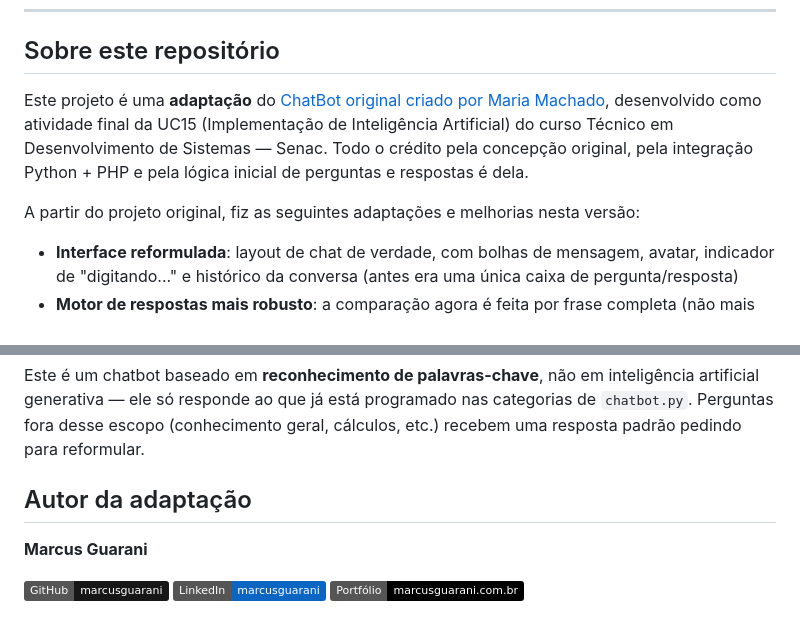
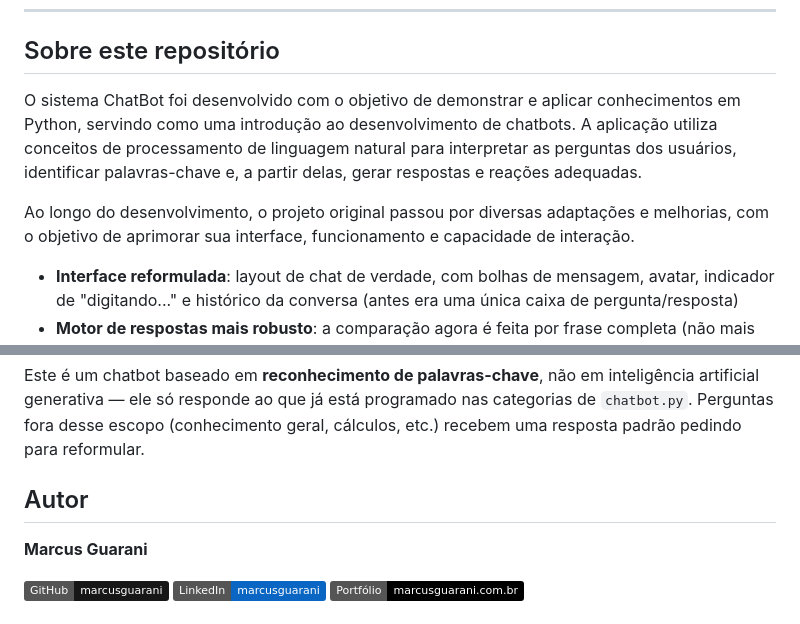
Before and after one commit to marcusguarani/chatbot-python, a Markdown page: README.md, 2 parts joined by grey strips. Drawn GitHub-style; badges without logos.

```diff
--- a/README.md
+++ b/README.md
@@ -12,12 +12,12 @@
 
 ## Sobre este repositório
 
-Este projeto é uma **adaptação** do [ChatBot original criado por Maria Machado](https://github.com/MaaMachado/chatbot),
-desenvolvido como atividade final da UC15 (Implementação de Inteligência Artificial) do curso Técnico em
-Desenvolvimento de Sistemas — Senac. Todo o crédito pela concepção original, pela integração Python + PHP e pela
-lógica inicial de perguntas e respostas é dela.
+O sistema ChatBot foi desenvolvido com o objetivo de demonstrar e aplicar conhecimentos em Python,
+servindo como uma introdução ao desenvolvimento de chatbots. A aplicação utiliza conceitos de processamento de linguagem natural para interpretar as perguntas dos usuários,
+identificar palavras-chave e, a partir delas, gerar respostas e reações adequadas.
 
-A partir do projeto original, fiz as seguintes adaptações  e melhorias nesta versão:
+Ao longo do desenvolvimento, o projeto original passou por diversas adaptações e melhorias,
+com o objetivo de aprimorar sua interface, funcionamento e capacidade de interação.
 
 - **Interface reformulada**: layout de chat de verdade, com bolhas de mensagem, avatar, indicador de "digitando..."
   e histórico da conversa (antes era uma única caixa de pergunta/resposta)
@@ -116,7 +116,7 @@ Este é um chatbot baseado em **reconhecimento de palavras-chave**, não em inte
 ele só responde ao que já está programado nas categorias de `chatbot.py`. Perguntas fora desse escopo (conhecimento
 geral, cálculos, etc.) recebem uma resposta padrão pedindo para reformular.
 
-## Autor da adaptação
+## Autor
 
 **Marcus Guarani**
 
```
